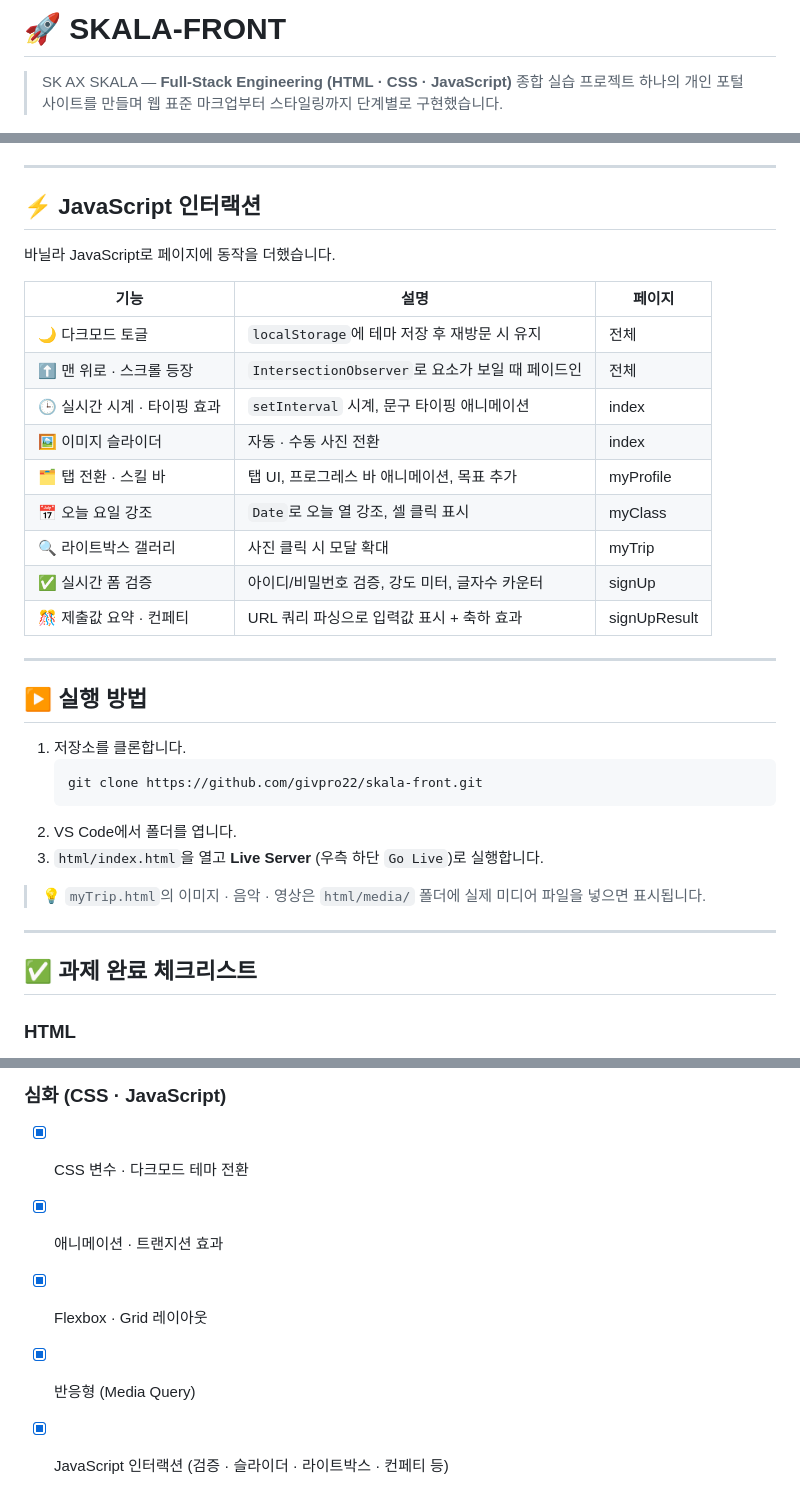
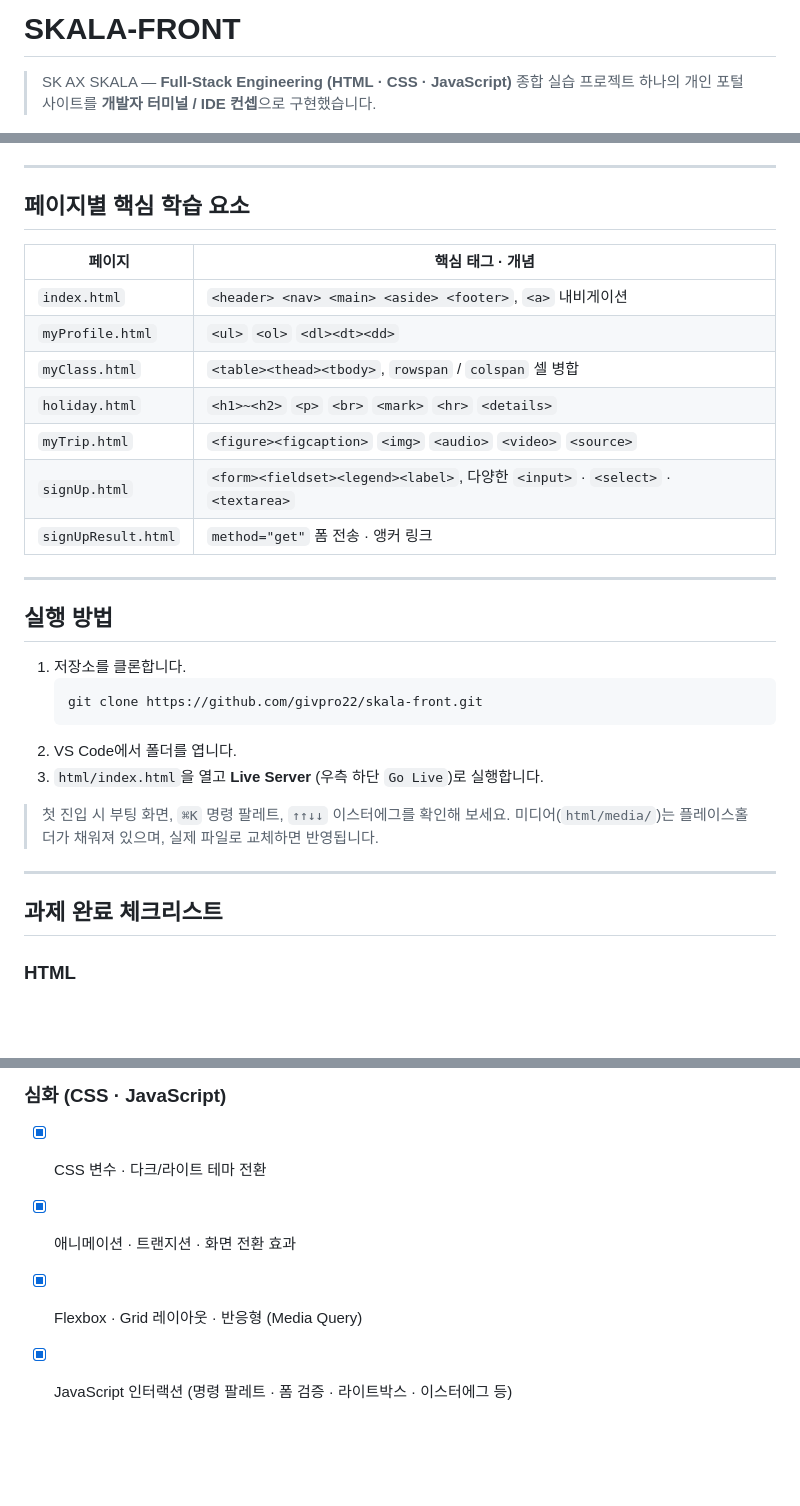
Before and after one commit to givpro22/skala-front, a Markdown page: README.md, 3 parts joined by grey strips. Drawn GitHub-style; blank space fills up the shorter version.

````diff
--- a/README.md
+++ b/README.md
@@ -1,7 +1,7 @@
-# 🚀 SKALA-FRONT
+# SKALA-FRONT
 
 > SK AX SKALA — **Full-Stack Engineering (HTML · CSS · JavaScript)** 종합 실습 프로젝트
-> 하나의 개인 포털 사이트를 만들며 웹 표준 마크업부터 스타일링까지 단계별로 구현했습니다.
+> 하나의 개인 포털 사이트를 **개발자 터미널 / IDE 컨셉**으로 구현했습니다.
 
 ![HTML5](https://img.shields.io/badge/HTML5-E34F26?style=flat-square&logo=html5&logoColor=white)
 ![CSS3](https://img.shields.io/badge/CSS3-1572B6?style=flat-square&logo=css3&logoColor=white)
@@ -87,25 +91,21 @@ skala-front/
 
 ---
 
-## ⚡ JavaScript 인터랙션
+## 페이지별 핵심 학습 요소
 
-바닐라 JavaScript로 페이지에 동작을 더했습니다.
-
-| 기능 | 설명 | 페이지 |
-|------|------|--------|
-| 🌙 다크모드 토글 | `localStorage`에 테마 저장 후 재방문 시 유지 | 전체 |
-| ⬆️ 맨 위로 · 스크롤 등장 | `IntersectionObserver`로 요소가 보일 때 페이드인 | 전체 |
-| 🕒 실시간 시계 · 타이핑 효과 | `setInterval` 시계, 문구 타이핑 애니메이션 | index |
-| 🖼️ 이미지 슬라이더 | 자동 · 수동 사진 전환 | index |
-| 🗂️ 탭 전환 · 스킬 바 | 탭 UI, 프로그레스 바 애니메이션, 목표 추가 | myProfile |
-| 📅 오늘 요일 강조 | `Date`로 오늘 열 강조, 셀 클릭 표시 | myClass |
-| 🔍 라이트박스 갤러리 | 사진 클릭 시 모달 확대 | myTrip |
-| ✅ 실시간 폼 검증 | 아이디/비밀번호 검증, 강도 미터, 글자수 카운터 | signUp |
-| 🎊 제출값 요약 · 컨페티 | URL 쿼리 파싱으로 입력값 표시 + 축하 효과 | signUpResult |
+| 페이지 | 핵심 태그 · 개념 |
+|--------|------------------|
+| `index.html` | `<header> <nav> <main> <aside> <footer>`, `<a>` 내비게이션 |
+| `myProfile.html` | `<ul>` `<ol>` `<dl><dt><dd>` |
+| `myClass.html` | `<table><thead><tbody>`, `rowspan` / `colspan` 셀 병합 |
+| `holiday.html` | `<h1>~<h2>` `<p>` `<br>` `<mark>` `<hr>` `<details>` |
+| `myTrip.html` | `<figure><figcaption>` `<img>` `<audio>` `<video>` `<source>` |
+| `signUp.html` | `<form><fieldset><legend><label>`, 다양한 `<input>` · `<select>` · `<textarea>` |
+| `signUpResult.html` | `method="get"` 폼 전송 · 앵커 링크 |
 
 ---
 
-## ▶️ 실행 방법
+## 실행 방법
 
 1. 저장소를 클론합니다.
    ```bash
@@ -114,11 +114,12 @@ skala-front/
 2. VS Code에서 폴더를 엽니다.
 3. `html/index.html`을 열고 **Live Server** (우측 하단 `Go Live`)로 실행합니다.
 
-> 💡 `myTrip.html`의 이미지 · 음악 · 영상은 `html/media/` 폴더에 실제 미디어 파일을 넣으면 표시됩니다.
+> 첫 진입 시 부팅 화면, `⌘K` 명령 팔레트, `↑↑↓↓` 이스터에그를 확인해 보세요.
+> 미디어(`html/media/`)는 플레이스홀더가 채워져 있으며, 실제 파일로 교체하면 반영됩니다.
 
 ---
 
-## ✅ 과제 완료 체크리스트
+## 과제 완료 체크리스트
 
 ### HTML
 - [x] Project 구성과 index.html 생성
@@ -136,8 +137,7 @@ skala-front/
 - [x] 미션3 — 가독성 높은 회원가입 폼
 
 ### 심화 (CSS · JavaScript)
-- [x] CSS 변수 · 다크모드 테마 전환
-- [x] 애니메이션 · 트랜지션 효과
-- [x] Flexbox · Grid 레이아웃
-- [x] 반응형 (Media Query)
-- [x] JavaScript 인터랙션 (검증 · 슬라이더 · 라이트박스 · 컨페티 등)
+- [x] CSS 변수 · 다크/라이트 테마 전환
+- [x] 애니메이션 · 트랜지션 · 화면 전환 효과
+- [x] Flexbox · Grid 레이아웃 · 반응형 (Media Query)
+- [x] JavaScript 인터랙션 (명령 팔레트 · 폼 검증 · 라이트박스 · 이스터에그 등)
````
Also changed, not shown: other parts of README.md (+46 -42 lines).
